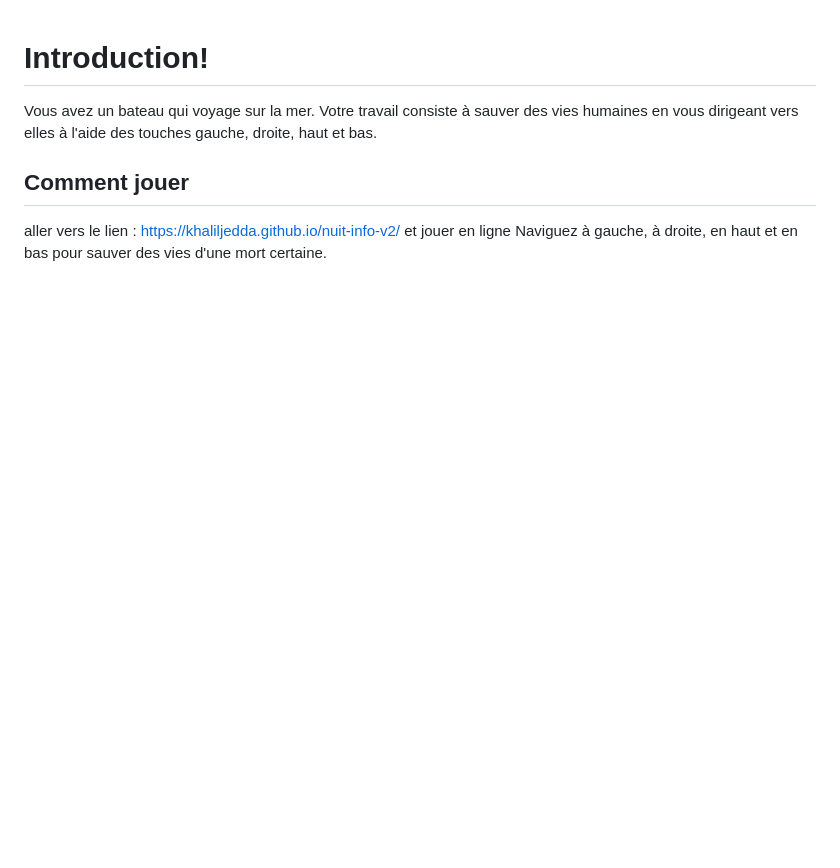
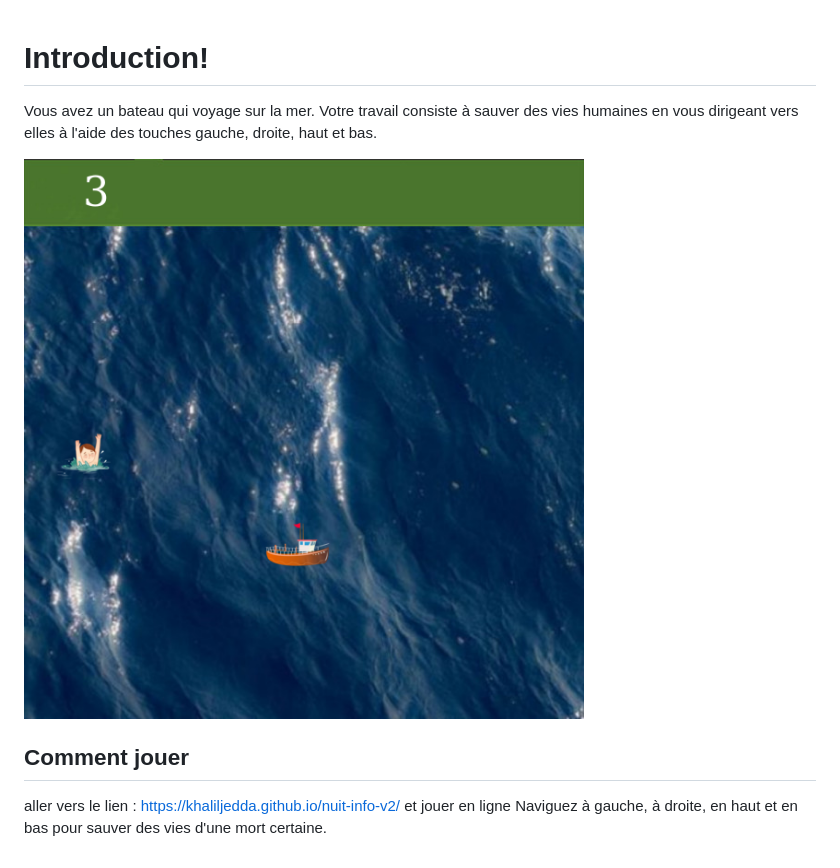
Before and after one commit to khaliljedda/nuit-info-v2, a Markdown page: README.md, the part around the change. Drawn GitHub-style; pictures changed too: img/nuit-info.png (added); blank space fills up the shorter version.

```diff
--- a/README.md
+++ b/README.md
@@ -2,6 +2,8 @@
 
 Vous avez un bateau qui voyage sur la mer. Votre travail consiste à sauver des vies humaines en vous dirigeant vers elles à l'aide des touches gauche, droite, haut et bas.
 
+
+ ![](img/nuit-info.png)
 ## Comment jouer
 
 aller vers le lien : https://khaliljedda.github.io/nuit-info-v2/ et jouer en ligne
```
